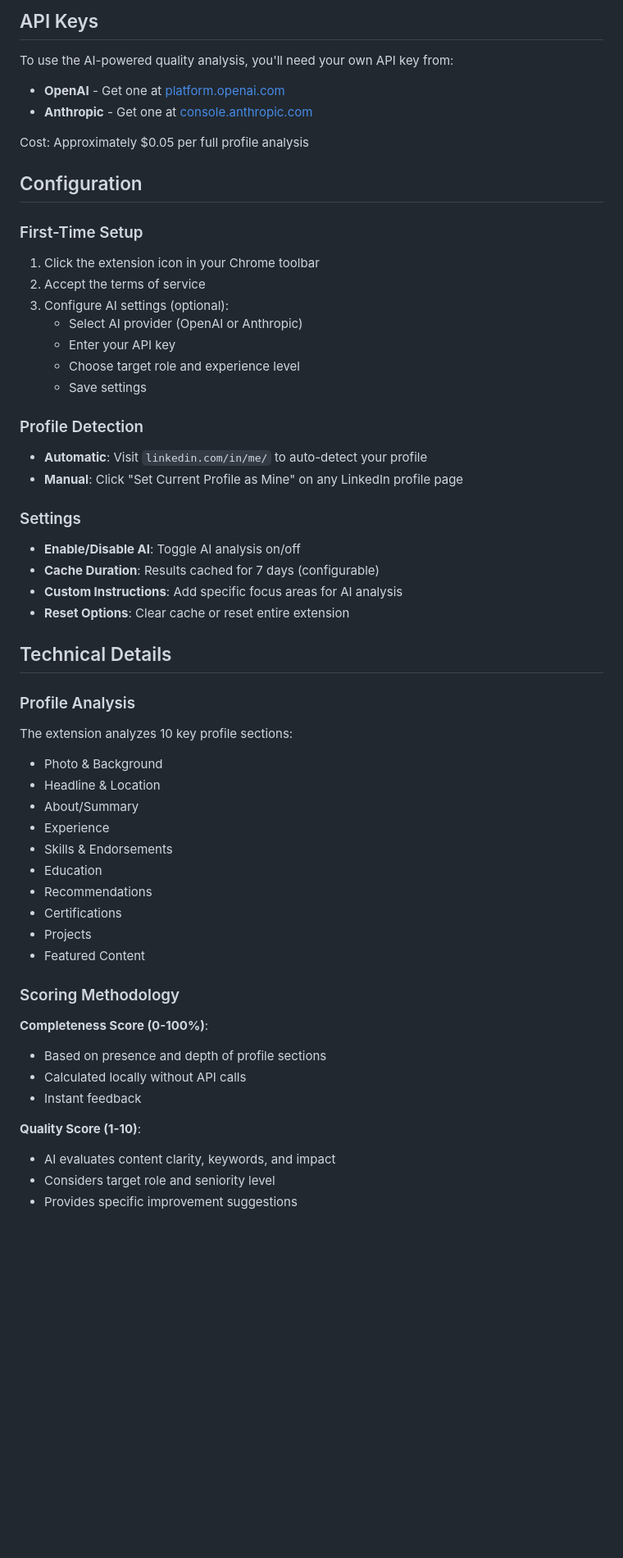
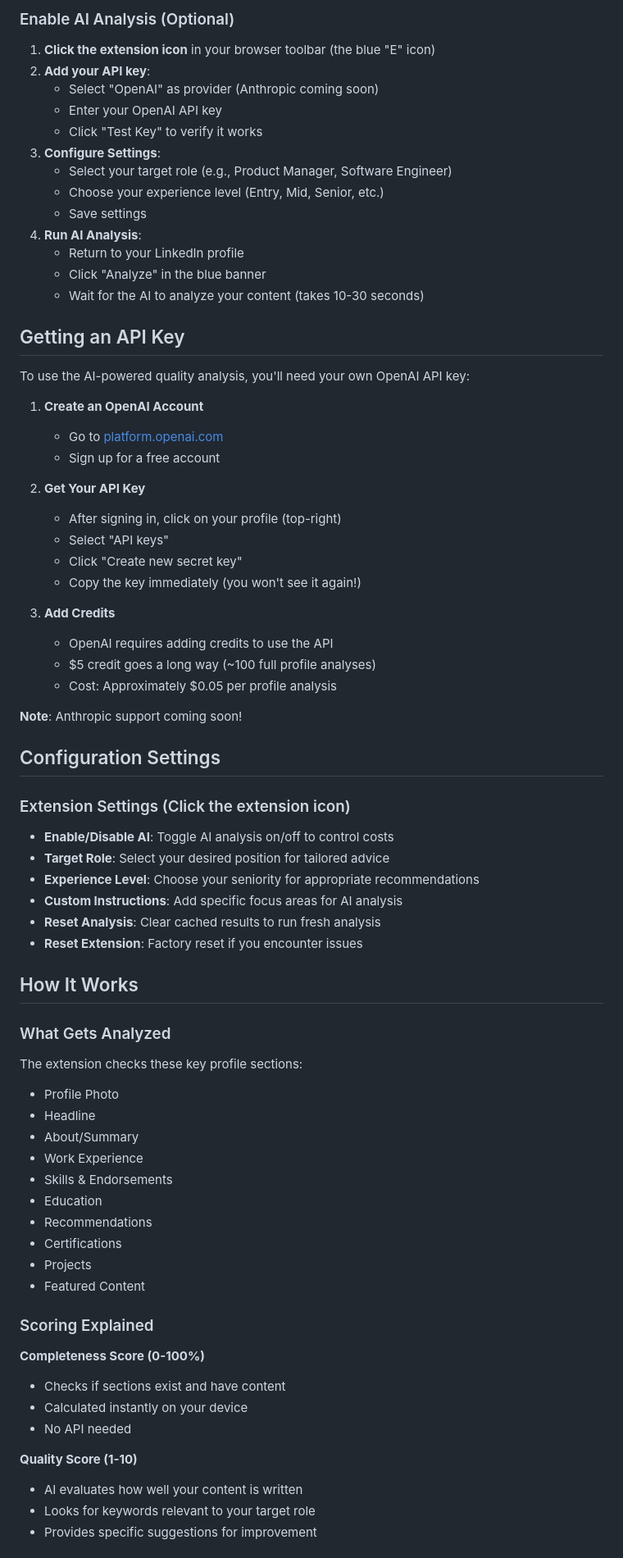
Before and after one commit to prPMDev/elevateli, a Markdown page: elevateli-extension/README.md, the part around the change printed below. Shown: that part at 82% size. Rendered like a GitHub page; blank space fills up the shorter version.

Commit message:
Update README for non-technical users - improve installation instructions and clarity

```diff
--- a/elevateli-extension/README.md
+++ b/elevateli-extension/README.md
@@ -49,41 +74,58 @@ ElevateLI is a Chrome extension that analyzes LinkedIn profiles to help you stan
 
-## API Keys
+### Enable AI Analysis (Optional)
+1. **Click the extension icon** in your browser toolbar (the blue "E" icon)
+2. **Add your API key**:
+   - Select "OpenAI" as provider (Anthropic coming soon)
+   - Enter your OpenAI API key
+   - Click "Test Key" to verify it works
+3. **Configure Settings**:
+   - Select your target role (e.g., Product Manager, Software Engineer)
+   - Choose your experience level (Entry, Mid, Senior, etc.)
+   - Save settings
+4. **Run AI Analysis**:
+   - Return to your LinkedIn profile
+   - Click "Analyze" in the blue banner
+   - Wait for the AI to analyze your content (takes 10-30 seconds)
 
-To use the AI-powered quality analysis, you'll need your own API key from:
-- **OpenAI** - Get one at [platform.openai.com](https://platform.openai.com)
-- **Anthropic** - Get one at [console.anthropic.com](https://console.anthropic.com)
+## Getting an API Key
 
-Cost: Approximately $0.05 per full profile analysis
+To use the AI-powered quality analysis, you'll need your own OpenAI API key:
 
-## Configuration
+1. **Create an OpenAI Account**
+   - Go to [platform.openai.com](https://platform.openai.com)
+   - Sign up for a free account
 
-### First-Time Setup
-1. Click the extension icon in your Chrome toolbar
-2. Accept the terms of service
-3. Configure AI settings (optional):
-   - Select AI provider (OpenAI or Anthropic)
-   - Enter your API key
-   - Choose target role and experience level
-   - Save settings
+2. **Get Your API Key**
+   - After signing in, click on your profile (top-right)
+   - Select "API keys"
+   - Click "Create new secret key"
+   - Copy the key immediately (you won't see it again!)
 
-### Profile Detection
-- **Automatic**: Visit `linkedin.com/in/me/` to auto-detect your profile
-- **Manual**: Click "Set Current Profile as Mine" on any LinkedIn profile page
+3. **Add Credits**
+   - OpenAI requires adding credits to use the API
+   - $5 credit goes a long way (~100 full profile analyses)
+   - Cost: Approximately $0.05 per profile analysis
 
-### Settings
-- **Enable/Disable AI**: Toggle AI analysis on/off
-- **Cache Duration**: Results cached for 7 days (configurable)
+**Note**: Anthropic support coming soon!
+
+## Configuration Settings
+
+### Extension Settings (Click the extension icon)
+- **Enable/Disable AI**: Toggle AI analysis on/off to control costs
+- **Target Role**: Select your desired position for tailored advice
+- **Experience Level**: Choose your seniority for appropriate recommendations
 - **Custom Instructions**: Add specific focus areas for AI analysis
-- **Reset Options**: Clear cache or reset entire extension
+- **Reset Analysis**: Clear cached results to run fresh analysis
+- **Reset Extension**: Factory reset if you encounter issues
 
-## Technical Details
+## How It Works
 
-### Profile Analysis
-The extension analyzes 10 key profile sections:
-- Photo & Background
-- Headline & Location
+### What Gets Analyzed
+The extension checks these key profile sections:
+- Profile Photo
+- Headline
 - About/Summary
-- Experience
+- Work Experience
 - Skills & Endorsements
 - Education
 - Recommendations
@@ -91,14 +133,14 @@ The extension analyzes 10 key profile sections:
 - Projects
 - Featured Content
 
-### Scoring Methodology
-**Completeness Score (0-100%)**:
-- Based on presence and depth of profile sections
-- Calculated locally without API calls
-- Instant feedback
+### Scoring Explained
+**Completeness Score (0-100%)**
+- Checks if sections exist and have content
+- Calculated instantly on your device
+- No API needed
 
-**Quality Score (1-10)**:
-- AI evaluates content clarity, keywords, and impact
-- Considers target role and seniority level
-- Provides specific improvement suggestions
+**Quality Score (1-10)**
+- AI evaluates how well your content is written
+- Looks for keywords relevant to your target role
+- Provides specific suggestions for improvement
 
```
Also changed, not shown: other parts of elevateli-extension/README.md (+88 -40 lines).
